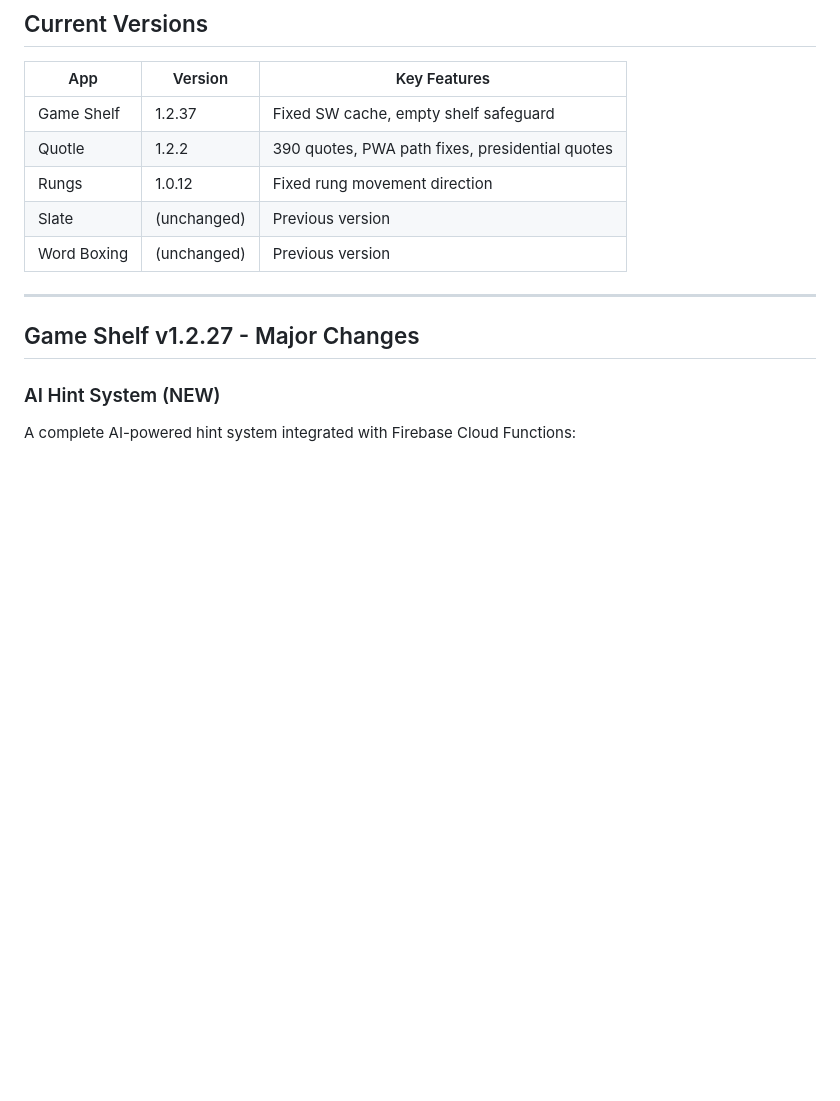
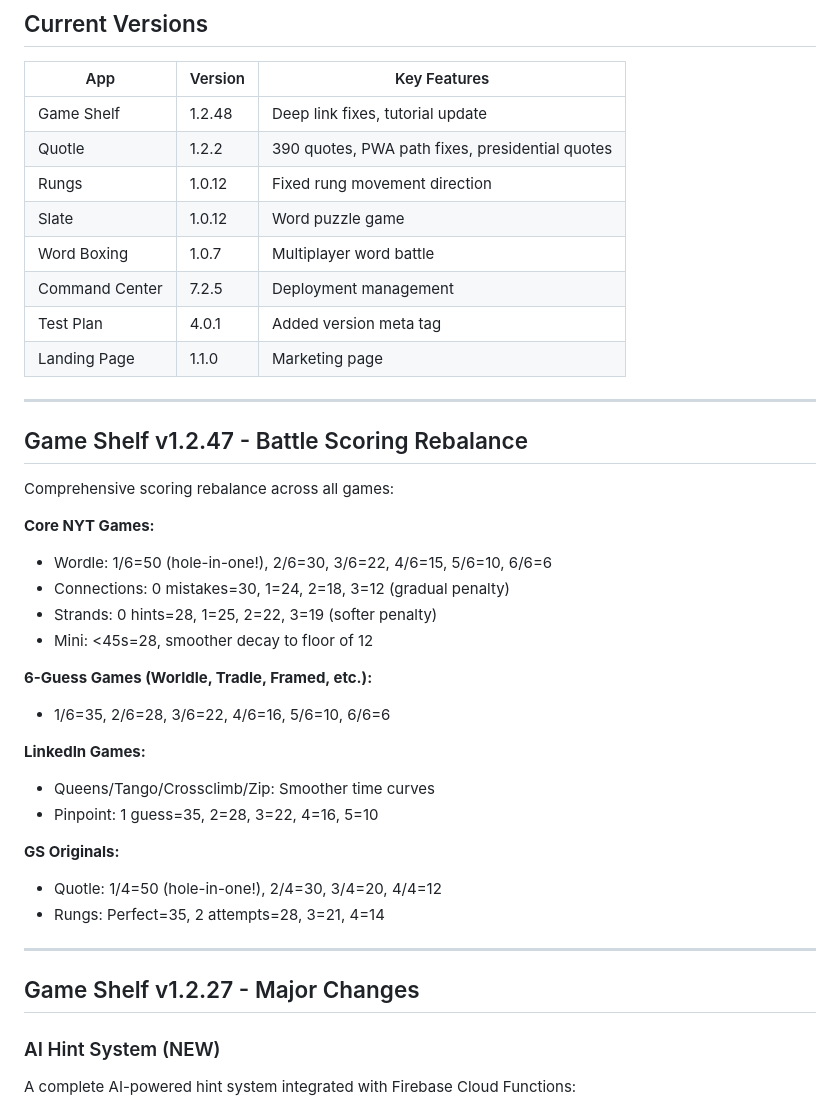
Before and after one commit to stewartdavidp-ship-it/gs-active, a Markdown page: CONTEXT.md, the part around one of its changes. Drawn GitHub-style; blank space fills up the shorter version.

Commit message:
Update CONTEXT.md - 2026-01-26

```diff
--- a/CONTEXT.md
+++ b/CONTEXT.md
@@ -9,11 +9,37 @@
 
 | App | Version | Key Features |
 |-----|---------|--------------|
-| Game Shelf | 1.2.37 | Fixed SW cache, empty shelf safeguard |
+| Game Shelf | 1.2.48 | Deep link fixes, tutorial update |
 | Quotle | 1.2.2 | 390 quotes, PWA path fixes, presidential quotes |
 | Rungs | 1.0.12 | Fixed rung movement direction |
-| Slate | (unchanged) | Previous version |
-| Word Boxing | (unchanged) | Previous version |
+| Slate | 1.0.12 | Word puzzle game |
+| Word Boxing | 1.0.7 | Multiplayer word battle |
+| Command Center | 7.2.5 | Deployment management |
+| Test Plan | 4.0.1 | Added version meta tag |
+| Landing Page | 1.1.0 | Marketing page |
+
+---
+
+## Game Shelf v1.2.47 - Battle Scoring Rebalance
+
+Comprehensive scoring rebalance across all games:
+
+**Core NYT Games:**
+- Wordle: 1/6=50 (hole-in-one!), 2/6=30, 3/6=22, 4/6=15, 5/6=10, 6/6=6
+- Connections: 0 mistakes=30, 1=24, 2=18, 3=12 (gradual penalty)
+- Strands: 0 hints=28, 1=25, 2=22, 3=19 (softer penalty)
+- Mini: <45s=28, smoother decay to floor of 12
+
+**6-Guess Games (Worldle, Tradle, Framed, etc.):**
+- 1/6=35, 2/6=28, 3/6=22, 4/6=16, 5/6=10, 6/6=6
+
+**LinkedIn Games:**
+- Queens/Tango/Crossclimb/Zip: Smoother time curves
+- Pinpoint: 1 guess=35, 2=28, 3=22, 4=16, 5=10
+
+**GS Originals:**
+- Quotle: 1/4=50 (hole-in-one!), 2/4=30, 3/4=20, 4/4=12
+- Rungs: Perfect=35, 2 attempts=28, 3=21, 4=14
 
 ---
 
```
Also changed, not shown: other parts of CONTEXT.md (+2 -2 lines).
